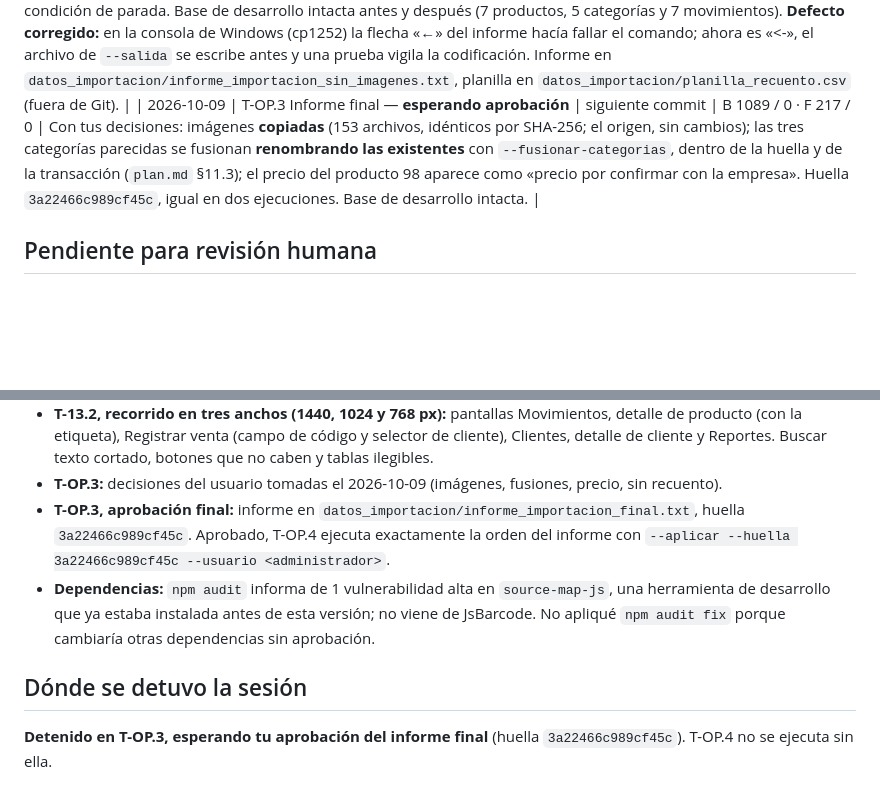
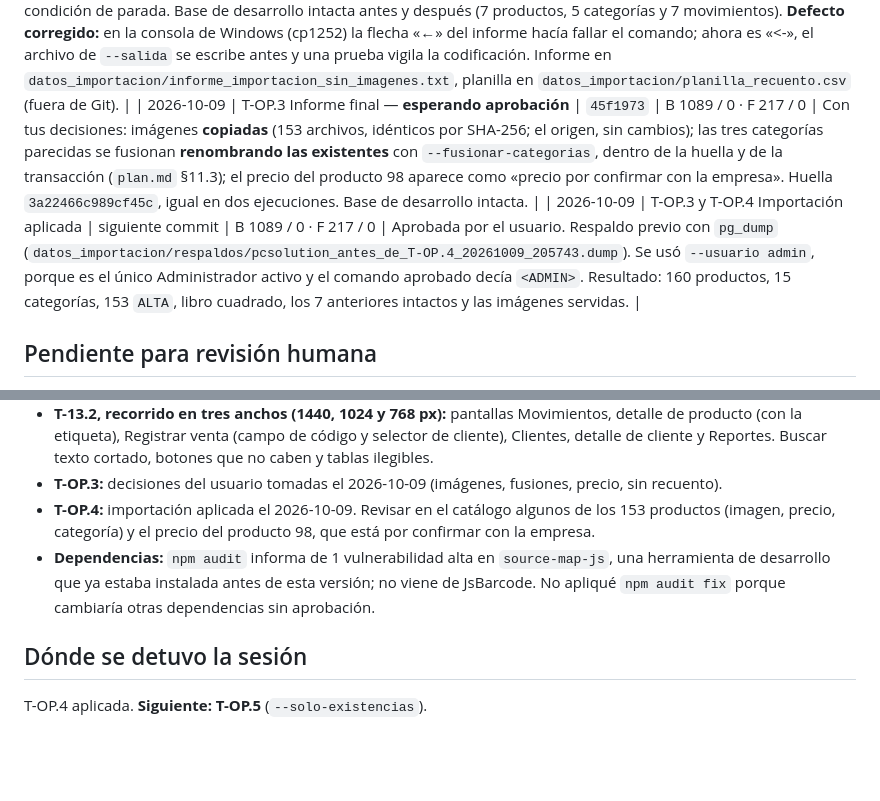
Before and after one commit to CelsoPaolo/proyecto_grado, a Markdown page: docs/avance_v1.4.md, 2 parts joined by grey strips. GitHub-like rendering; blank space fills up the shorter version.

```diff
--- a/docs/avance_v1.4.md
+++ b/docs/avance_v1.4.md
@@ -57,7 +57,8 @@ bloque 13.
 | 2026-10-09 | T-13.3 Coherencia y documentación | `ea62b6c` | B 1064 / 0 · F 217 / 0 | `plan.md` pasa a la v1.4 con una tabla §11.4 de precisiones de implementación (ninguna cambia un requerimiento, así que `spec.md` no se toca). README y guion actualizados. Esquema OpenAPI sin avisos y vigilado por una prueba. |
 | 2026-10-09 | T-OP.2 Comando `importar_catalogo` | `37d2b1c` | B 1081 / 0 · F 217 / 0 | **Las imágenes se leen de la carpeta que indique `--imagenes`**, sin ruta por defecto fuera del proyecto: así ninguna ejecución toca archivos de fuera sin que se le indique. La huella incluye el contenido de cada imagen y las cifras del recuento. El comando exige un Administrador activo en `--usuario` y ejecuta `ANALYZE` tras aplicar. |
 | 2026-10-09 | T-OP.3 Informe real — **preparado, esperando aprobación** | `229c8b7` | B 1082 / 0 · F 217 / 0 | Informe sobre los CSV reales **sin imágenes**: están fuera del proyecto y leerlas es una condición de parada. Base de desarrollo intacta antes y después (7 productos, 5 categorías y 7 movimientos). **Defecto corregido:** en la consola de Windows (cp1252) la flecha «←» del informe hacía fallar el comando; ahora es «<-», el archivo de `--salida` se escribe antes y una prueba vigila la codificación. Informe en `datos_importacion/informe_importacion_sin_imagenes.txt`, planilla en `datos_importacion/planilla_recuento.csv` (fuera de Git). |
-| 2026-10-09 | T-OP.3 Informe final — **esperando aprobación** | siguiente commit | B 1089 / 0 · F 217 / 0 | Con tus decisiones: imágenes **copiadas** (153 archivos, idénticos por SHA-256; el origen, sin cambios); las tres categorías parecidas se fusionan **renombrando las existentes** con `--fusionar-categorias`, dentro de la huella y de la transacción (`plan.md` §11.3); el precio del producto 98 aparece como «precio por confirmar con la empresa». Huella `3a22466c989cf45c`, igual en dos ejecuciones. Base de desarrollo intacta. |
+| 2026-10-09 | T-OP.3 Informe final — **esperando aprobación** | `45f1973` | B 1089 / 0 · F 217 / 0 | Con tus decisiones: imágenes **copiadas** (153 archivos, idénticos por SHA-256; el origen, sin cambios); las tres categorías parecidas se fusionan **renombrando las existentes** con `--fusionar-categorias`, dentro de la huella y de la transacción (`plan.md` §11.3); el precio del producto 98 aparece como «precio por confirmar con la empresa». Huella `3a22466c989cf45c`, igual en dos ejecuciones. Base de desarrollo intacta. |
+| 2026-10-09 | T-OP.3 y T-OP.4 Importación aplicada | siguiente commit | B 1089 / 0 · F 217 / 0 | Aprobada por el usuario. Respaldo previo con `pg_dump` (`datos_importacion/respaldos/pcsolution_antes_de_T-OP.4_20261009_205743.dump`). Se usó `--usuario admin`, porque es el único Administrador activo y el comando aprobado decía `<ADMIN>`. Resultado: 160 productos, 15 categorías, 153 `ALTA`, libro cuadrado, los 7 anteriores intactos y las imágenes servidas. |
 
 ## Pendiente para revisión humana
 
@@ -146,10 +147,7 @@ bloque 13.
   y Reportes. Buscar texto cortado, botones que no caben y tablas
   ilegibles.
 - **T-OP.3:** decisiones del usuario tomadas el 2026-10-09 (imágenes, fusiones, precio, sin recuento).
-- **T-OP.3, aprobación final:** informe en
-  `datos_importacion/informe_importacion_final.txt`, huella
-  `3a22466c989cf45c`. Aprobado, T-OP.4 ejecuta exactamente la orden del
-  informe con `--aplicar --huella 3a22466c989cf45c --usuario <administrador>`.
+- **T-OP.4:** importación aplicada el 2026-10-09. Revisar en el catálogo algunos de los 153 productos (imagen, precio, categoría) y el precio del producto 98, que está por confirmar con la empresa.
 - **Dependencias:** `npm audit` informa de 1 vulnerabilidad alta en
   `source-map-js`, una herramienta de desarrollo que ya estaba instalada
   antes de esta versión; no viene de JsBarcode. No apliqué `npm audit
@@ -157,4 +155,4 @@ bloque 13.
 
 ## Dónde se detuvo la sesión
 
-**Detenido en T-OP.3, esperando tu aprobación del informe final** (huella `3a22466c989cf45c`). T-OP.4 no se ejecuta sin ella.
+T-OP.4 aplicada. **Siguiente: T-OP.5** (`--solo-existencias`).
```
Also changed, not shown: specs/tasks.md (+19 -3 lines).
